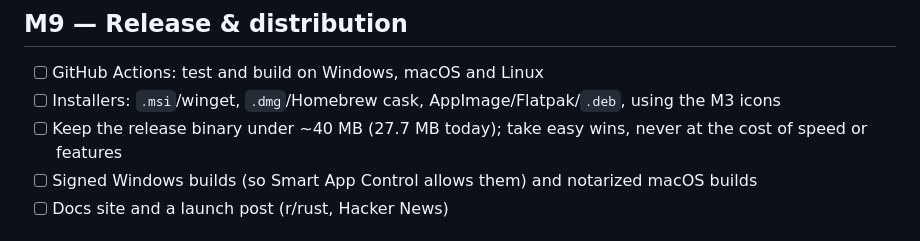
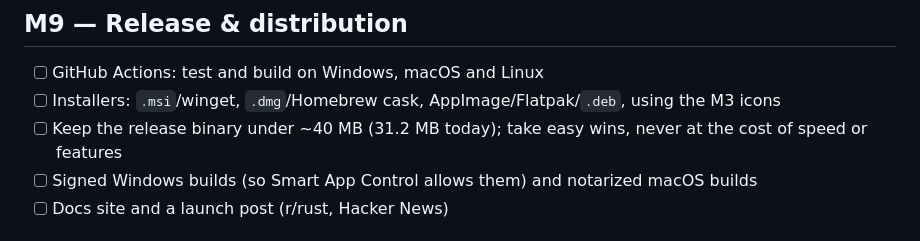
Before and after one commit to 11R5/Apix, a Markdown page: Docs/ROADMAP.md, the part around the change. Rendered like a GitHub page.

```diff
--- a/Docs/ROADMAP.md
+++ b/Docs/ROADMAP.md
@@ -86,7 +86,7 @@ The visual direction is [design/mockup-v1.webp](design/mockup-v1.webp).
 ## M9 — Release & distribution
 - [ ] GitHub Actions: test and build on Windows, macOS and Linux
 - [ ] Installers: `.msi`/winget, `.dmg`/Homebrew cask, AppImage/Flatpak/`.deb`, using the M3 icons
-- [ ] Keep the release binary under ~40 MB (27.7 MB today); take easy wins, never at the cost of speed or features
+- [ ] Keep the release binary under ~40 MB (31.2 MB today); take easy wins, never at the cost of speed or features
 - [ ] Signed Windows builds (so Smart App Control allows them) and notarized macOS builds
 - [ ] Docs site and a launch post (r/rust, Hacker News)
 
```
Also changed, not shown: Docs/ARCHITECTURE.md (+2 -2 lines), Docs/IS-PLANI.md (+3 -3 lines).
